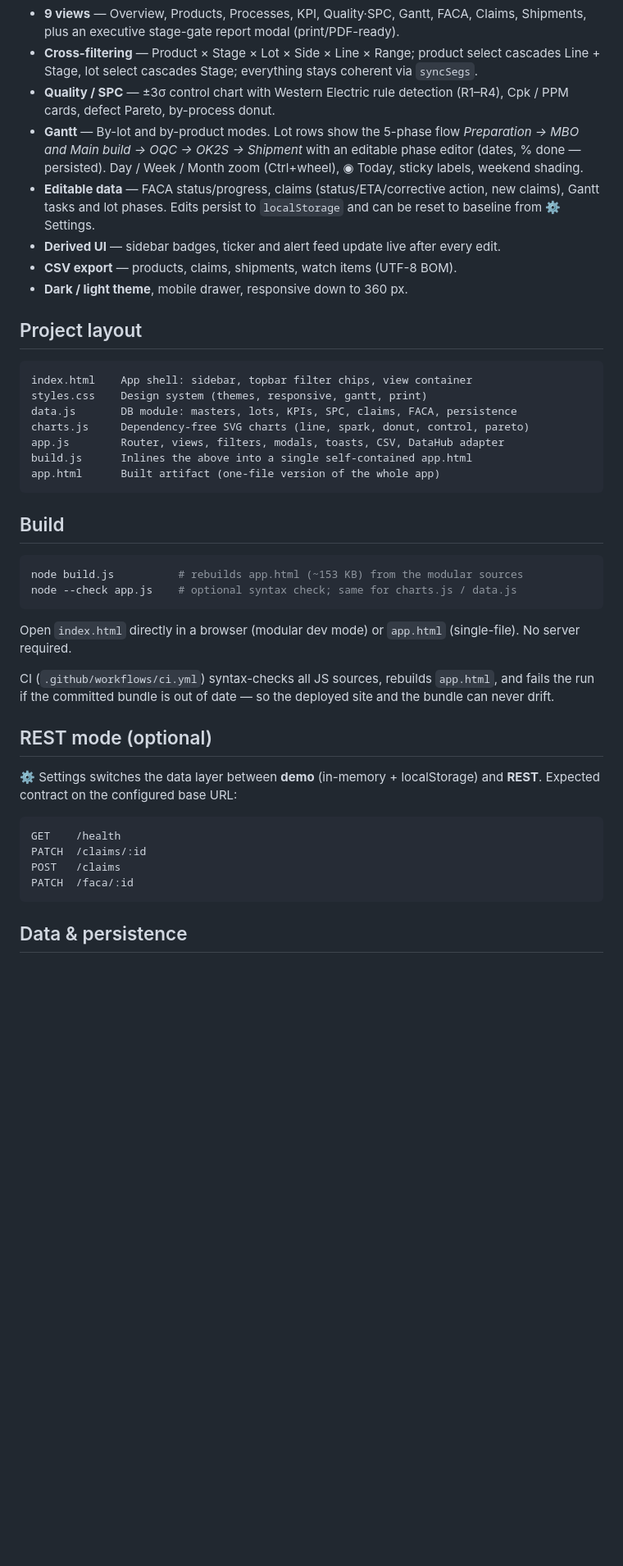
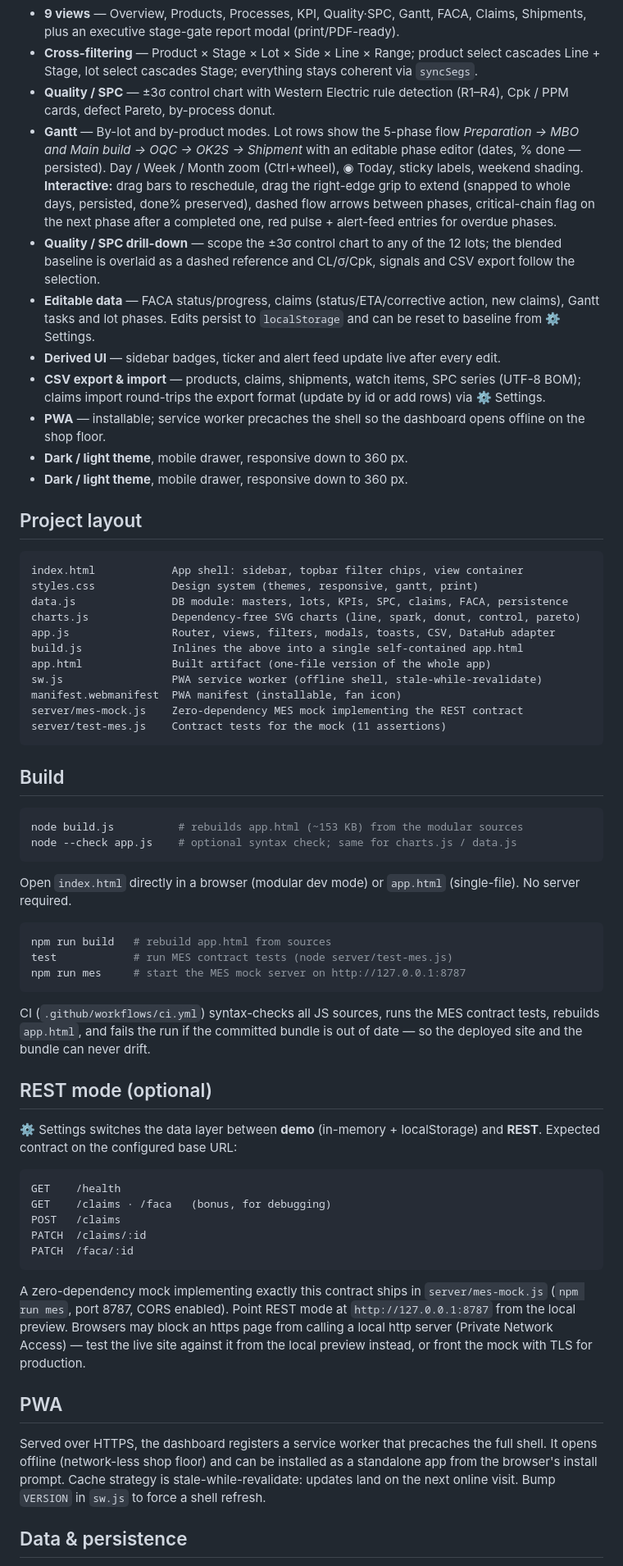
Before and after one commit to Tianfong/EMS3, a Markdown page: README.md, the part around the change. Shown at 82% size. Drawn GitHub-style; blank space fills up the shorter version.

Commit message:
Document PWA, MES mock, CSV import, and Gantt interactivity in README
Generated with Codebuff 🤖
Co-Authored-By: Codebuff <noreply@codebuff.com>

````diff
--- a/README.md
+++ b/README.md
@@ -35,24 +35,40 @@ tooling beyond a simple inliner, no network calls in demo mode.
   *Preparation → MBO and Main build → OQC → OK2S → Shipment* with an editable
   phase editor (dates, % done — persisted). Day / Week / Month zoom
   (Ctrl+wheel), ◉ Today, sticky labels, weekend shading.
+  **Interactive:** drag bars to reschedule, drag the right-edge grip to
+  extend (snapped to whole days, persisted, done% preserved), dashed flow
+  arrows between phases, critical-chain flag on the next phase after a
+  completed one, red pulse + alert-feed entries for overdue phases.
+- **Quality / SPC drill-down** — scope the ±3σ control chart to any of the 12
+  lots; the blended baseline is overlaid as a dashed reference and CL/σ/Cpk,
+  signals and CSV export follow the selection.
 - **Editable data** — FACA status/progress, claims (status/ETA/corrective
   action, new claims), Gantt tasks and lot phases. Edits persist to
   `localStorage` and can be reset to baseline from ⚙️ Settings.
 - **Derived UI** — sidebar badges, ticker and alert feed update live after
   every edit.
-- **CSV export** — products, claims, shipments, watch items (UTF-8 BOM).
+- **CSV export & import** — products, claims, shipments, watch items, SPC
+  series (UTF-8 BOM); claims import round-trips the export format (update by
+  id or add rows) via ⚙️ Settings.
+- **PWA** — installable; service worker precaches the shell so the dashboard
+  opens offline on the shop floor.
+- **Dark / light theme**, mobile drawer, responsive down to 360 px.
 - **Dark / light theme**, mobile drawer, responsive down to 360 px.
 
 ## Project layout
 
 ```
-index.html    App shell: sidebar, topbar filter chips, view container
-styles.css    Design system (themes, responsive, gantt, print)
-data.js       DB module: masters, lots, KPIs, SPC, claims, FACA, persistence
-charts.js     Dependency-free SVG charts (line, spark, donut, control, pareto)
-app.js        Router, views, filters, modals, toasts, CSV, DataHub adapter
-build.js      Inlines the above into a single self-contained app.html
-app.html      Built artifact (one-file version of the whole app)
+index.html            App shell: sidebar, topbar filter chips, view container
+styles.css            Design system (themes, responsive, gantt, print)
+data.js               DB module: masters, lots, KPIs, SPC, claims, FACA, persistence
+charts.js             Dependency-free SVG charts (line, spark, donut, control, pareto)
+app.js                Router, views, filters, modals, toasts, CSV, DataHub adapter
+build.js              Inlines the above into a single self-contained app.html
+app.html              Built artifact (one-file version of the whole app)
+sw.js                 PWA service worker (offline shell, stale-while-revalidate)
+manifest.webmanifest  PWA manifest (installable, fan icon)
+server/mes-mock.js    Zero-dependency MES mock implementing the REST contract
+server/test-mes.js    Contract tests for the mock (11 assertions)
 ```
 
 ## Build
@@ -65,9 +81,15 @@ node --check app.js    # optional syntax check; same for charts.js / data.js
 Open `index.html` directly in a browser (modular dev mode) or `app.html`
 (single-file). No server required.
 
-CI (`.github/workflows/ci.yml`) syntax-checks all JS sources, rebuilds
-`app.html`, and fails the run if the committed bundle is out of date — so the
-deployed site and the bundle can never drift.
+```bash
+npm run build   # rebuild app.html from sources
+test            # run MES contract tests (node server/test-mes.js)
+npm run mes     # start the MES mock server on http://127.0.0.1:8787
+```
+
+CI (`.github/workflows/ci.yml`) syntax-checks all JS sources, runs the MES
+contract tests, rebuilds `app.html`, and fails the run if the committed bundle
+is out of date — so the deployed site and the bundle can never drift.
 
 ## REST mode (optional)
 
@@ -76,10 +98,26 @@ and **REST**. Expected contract on the configured base URL:
 
 ```
 GET    /health
+GET    /claims · /faca   (bonus, for debugging)
+POST   /claims
 PATCH  /claims/:id
-POST   /claims
 PATCH  /faca/:id
 ```
+
+A zero-dependency mock implementing exactly this contract ships in
+`server/mes-mock.js` (`npm run mes`, port 8787, CORS enabled). Point REST mode
+at `http://127.0.0.1:8787` from the local preview. Browsers may block an
+https page from calling a local http server (Private Network Access) — test
+the live site against it from the local preview instead, or front the mock
+with TLS for production.
+
+## PWA
+
+Served over HTTPS, the dashboard registers a service worker that precaches the
+full shell. It opens offline (network-less shop floor) and can be installed as
+a standalone app from the browser's install prompt. Cache strategy is
+stale-while-revalidate: updates land on the next online visit. Bump `VERSION`
+in `sw.js` to force a shell refresh.
 
 ## Data & persistence
 
````
